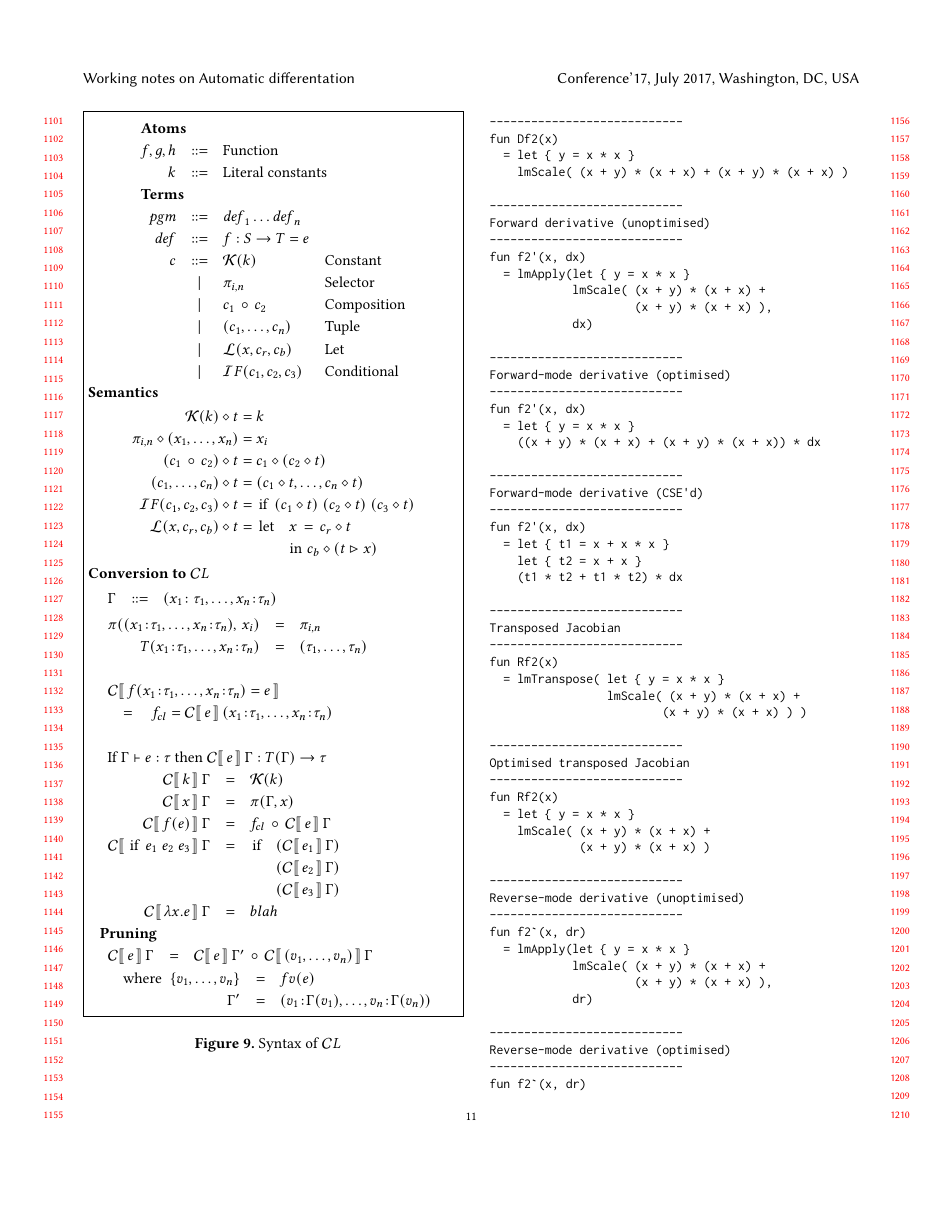
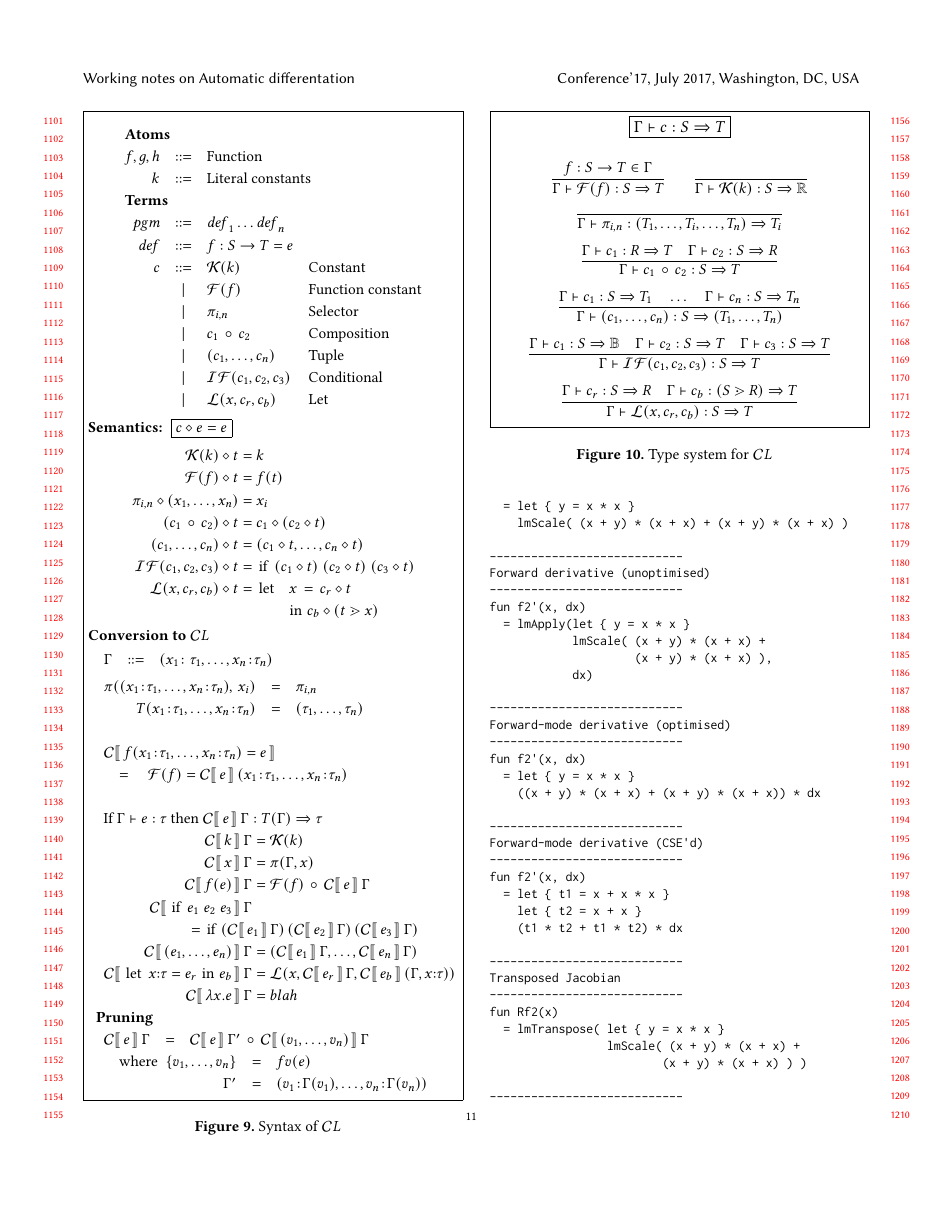
Before and after one commit to microsoft/knossos-ksc, a LaTeX paper (doc/AD.tex): page 11 of 14. Compiled offline with pdfLaTeX.

Commit message:
Mid stage commit

```diff
--- a/doc/AD.tex
+++ b/doc/AD.tex
@@ -3,6 +3,7 @@
 \settopmatter{printfolios=true,printccs=false,printacmref=false}
 
 \usepackage{color}
+\usepackage{proof}
 \usepackage{url}
 \usepackage{stmaryrd}  % double brackets
 \usepackage{listings}
@@ -18,12 +19,13 @@
 % The cateorical language
 \newcommand{\CatLang}{$\mathcal CL$}
 \newcommand{\KC}[2]{{\mathcal C}\lb \, #1 \, \rb\,#2}
-\newcommand{\cl}[1]{#1_{cl}}
 \newcommand{\clcomp}{\,\circ\,}   % CL composition
 \newcommand{\ck}[1]{{\mathcal K}(#1)}   % CL constant
-\newcommand{\clet}[3]{{\mathcal L}(#1,#2,#3)}   % CL composition
-\newcommand{\cif}[3]{{\mathcal IF}(#1,#2,#3)}   % CL conditional
-\newcommand{\ctupx}{\rhd}   % CL tuple extension
+\newcommand{\cfun}[1]{{\mathcal F}(#1)}   % CL function
+\newcommand{\clet}[3]{{\mathcal L}(#1,#2,#3)}   % CL let
+\newcommand{\cif}[3]{\mathcal{IF}(#1,#2,#3)}   % CL conditional
+\newcommand{\ctupx}{\gtrdot}   % CL tuple extension (terms)
+\newcommand{\ctupxt}{\gtrdot}   % CL tuple extension (types)
 \newcommand{\capply}{\diamond}   % CL application
 
 \newcommand{\deriv}{\partial}  % The symbol we use for ``derivative''
@@ -83,6 +85,7 @@
 \renewcommand{\dot}{.\,}               % dot with some space after
 \newcommand{\real}{\mathbb{R}}       % R, the reals11
 \newcommand{\nat}{\mathbb{N}}        % N, the natural numbers
+\newcommand{\bool}{\mathbb{B}}        % B, the booleans
 \newcommand{\darrow}{\Rightarrow}    % =>
 
 % Linear maps
@@ -1216,18 +1219,20 @@ $$
         \mathit{pgm} & ::= & \mathit{def}_1 \ldots \mathit{def}_n \\
         \mathit{def} & ::= & f : S \to T = e \\
         c & ::= & \ck{k} & \mbox{Constant} \\
+          & |   & \cfun{f} & \mbox{Function constant} \\
           & |   & \sel{i}{n} & \mbox{Selector} \\
           & |   & c_1 \clcomp c_2  & \mbox{Composition} \\
           & |   & (c_1,\ldots, c_n) & \mbox{Tuple} \\
-          & |   & \clet{x}{c_r}{c_b} & \mbox{Let} \\
-          & |   & \cif{c_1}{c_2}{c_3} & \mbox{Conditional}
+          & |   & \cif{c_1}{c_2}{c_3} & \mbox{Conditional} \\
+          & |   & \clet{x}{c_r}{c_b} & \mbox{Let}
         \\
       \end{array}
 $$
-\mbox{\bf Semantics}
+\mbox{{\bf Semantics:}\; \fbox{$c \capply e = e$}}
 $$
 \begin{array}{r@{\hspace{1mm}}c@{\hspace{1mm}}l}
    \ck{k} \capply t & = & k \\
+   \cfun{f} \capply t & = & f(t) \\
    \sel{i}{n}\capply (x_1, \ldots, x_n) & = & x_i \\
    (c_1 \clcomp c_2) \capply t & = & c_1 \capply (c_2 \capply t) \\
    (c_1,\ldots, c_n) \capply t & = & (c_1 \capply t,\ldots, c_n \capply t) \\
@@ -1251,15 +1256,18 @@ T(x_1\tcolon\tau_1, \ldots, x_n\tcolon\tau_n) & = & (\tau_1, \ldots, \tau_n) \\
 \\ \\
 \begin{array}{l}
   \KC{f(x_1\tcolon\tau_1,\ldots,x_n\tcolon\tau_n) = e}{} \\
-  \quad = \quad \cl{f} = \KC{e}(x_1\tcolon\tau_1,\ldots,x_n\tcolon\tau_n)
+  \quad = \quad \cfun{f} = \KC{e}(x_1\tcolon\tau_1,\ldots,x_n\tcolon\tau_n)
   \end{array} \\ \\
-\begin{array}{rcl}
-\multicolumn{3}{l}{\mbox{If $\Gamma \vdash e:\tau$ then $\KC{e}\Gamma : T(\Gamma) \to \tau$}} \\
+\begin{array}{r@{\hspace{1mm}}c@{\hspace{1mm}}l}
+\multicolumn{3}{l}{\mbox{If $\Gamma \vdash e:\tau$ then $\KC{e}\Gamma : T(\Gamma) \darrow \tau$}} \\
   \KC{k}{\Gamma} & = & \ck{k} \\
   \KC{x}{\Gamma} & = & \pi(\Gamma,x) \\
-  \KC{f(e)}{\Gamma} & = & \cl{f} \clcomp \KC{e}{\Gamma} \\
-  \KC{\lstinline|if|\;e_1\;e_2\;e_3}{\Gamma} & = & \lstinline|if|\;\begin{array}[t]{l}
-      (\KC{e_1}{\Gamma}) \\ (\KC{e_2}{\Gamma}) \\ (\KC{e_3}{\Gamma}) \end{array} \\
+  \KC{f(e)}{\Gamma} & = & \cfun{f} \clcomp \KC{e}{\Gamma} \\
+  \KC{\lstinline|if|\;e_1\;e_2\;e_3}{\Gamma} \\
+     \multicolumn{3}{l}{\hspace{2cm} = \lstinline|if|\,
+      (\KC{e_1}{\Gamma})\, (\KC{e_2}{\Gamma})\, (\KC{e_3}{\Gamma})} \\
+  \KC{(e_1, \ldots, e_n)}{\Gamma} & = & (\KC{e_1}{\Gamma}, \ldots, \KC{e_n}{\Gamma}) \\
+  \KC{\lstinline|let|\;x{:}\tau = e_r \;\lstinline|in|\; e_b}{\Gamma} & = & \clet{x}{\KC{e_r}{\Gamma}}{\KC{e_b}{(\Gamma,x{:}\tau)}} \\
   \KC{\lambda x.e}{\Gamma} & = & blah
 \end{array}
 \\[1mm]
@@ -1277,7 +1285,36 @@ $$
 \end{minipage}}
 \caption{Syntax of \CatLang} \label{fig:cl-syntax}
 \end{figure}
-Hello
+
+\begin{figure}
+  \fbox{\begin{minipage}{\columnwidth}
+  \begin{center}{\large \fbox{$\Gamma \vdash c : S \darrow T$}}\end{center}
+
+  \begin{gather*}
+    \infer{\Gamma \vdash \cfun{f} : S \darrow T}
+          {f : S \to T \in \Gamma} \qquad
+    \infer{\Gamma \vdash \ck{k} : S \darrow \real}
+          {}
+   \\[1mm]
+   \infer{\Gamma \vdash \sel{i}{n} : (T_1,\ldots,T_i,\ldots, T_n) \darrow T_i}{}
+   \\[1mm]
+   \infer{\Gamma \vdash c_1 \clcomp c_2 : S \darrow T}
+   {\Gamma \vdash c_1 : R \darrow T \quad \Gamma \vdash c_2 : S \darrow R}
+   \\[1mm]
+   \infer{\Gamma \vdash (c_1, \ldots, c_n) : S \darrow (T_1, \ldots, T_n)}
+    {\Gamma \vdash c_1:S \darrow T_1 \quad \ldots \quad \Gamma \vdash c_n:S \darrow T_n}
+   \\[1mm]
+   \infer{\Gamma \vdash \cif{c_1}{c_2}{c_3} : S \darrow T}
+    {\Gamma \vdash c_1 : S \darrow \bool \quad \Gamma \vdash c_2:S \darrow T \quad  \Gamma \vdash c_3:S \darrow T}
+   \\[1mm]
+   \infer{\Gamma \vdash \clet{x}{c_r}{c_b} : S \darrow T}
+    {\Gamma \vdash c_r : S \darrow R \quad \Gamma \vdash c_b: (S \ctupxt R) \darrow T}
+  \end{gather*}
+\end{minipage}}
+  \caption{Type system for \CatLang} \label{fig:cl-types}
+\end{figure}
+
+
 
 \section{Implementation}
 
```
Also changed, not shown: doc/AD.pdf, 7 other files.
